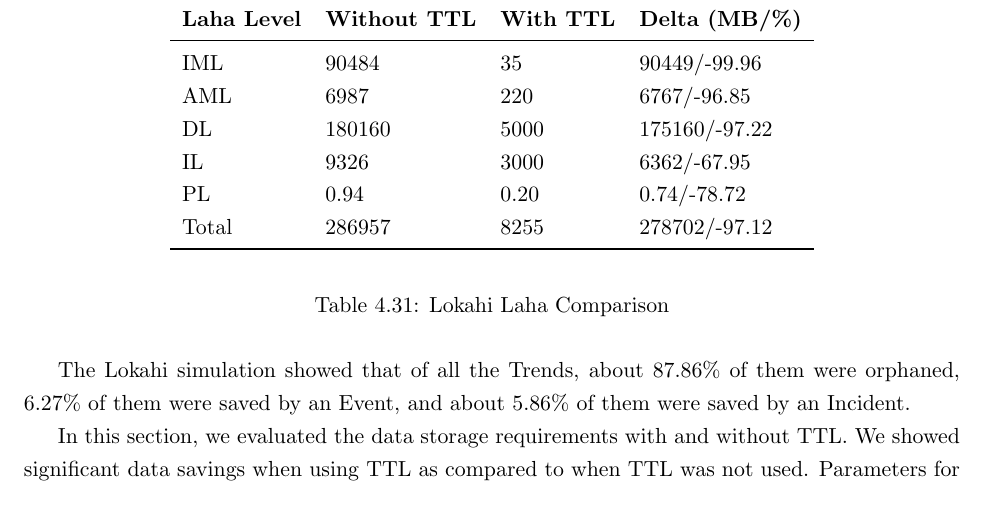
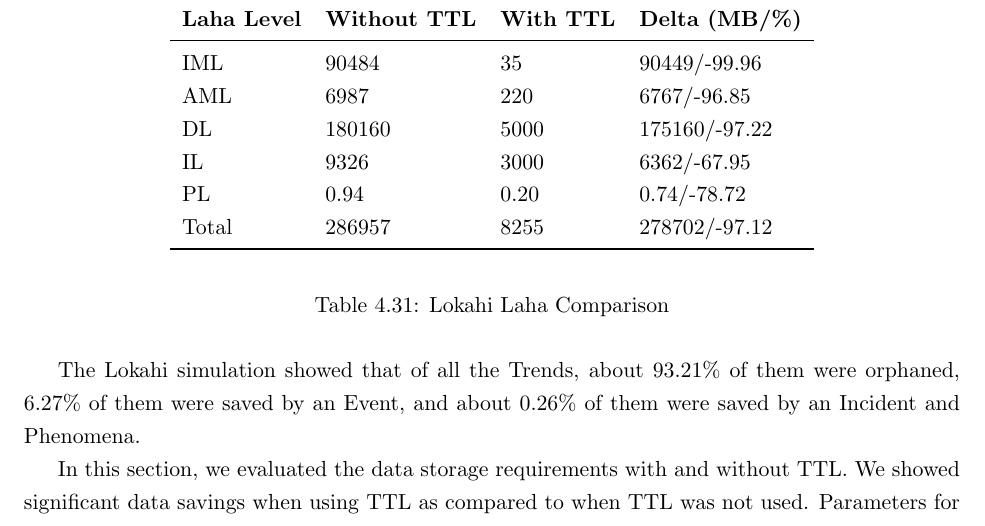
Before and after one commit to anthonyjchriste/dissertation, a LaTeX thesis (src/dissertation-christe.tex, which reads src/evaluation.tex): part of page 164 of 305, cut so that both start at the same text. Compiled offline with pdfLaTeX.

Commit message:
Evaluation section done?

```diff
--- a/src/evaluation.tex
+++ b/src/evaluation.tex
@@ -991,7 +991,7 @@
 	\label{table:lokahi_laha_comparison}
 \end{table}
 
-The Lokahi simulation showed that of all the Trends, about 87.86\% of them were orphaned, 6.27\% of them were saved by an Event, and about 5.86\% of them were saved by an Incident.
+The Lokahi simulation showed that of all the Trends, about 93.21\% of them were orphaned, 6.27\% of them were saved by an Event, and about 0.26\% of them were saved by an Incident and Phenomena.
 
 In this section, we evaluated the data storage requirements with and without TTL. We showed significant data savings when using TTL as compared to when TTL was not used. Parameters for these evaluations were found both by the physical properties of the sensors as well as the rate at which data is moved between Laha levels.
 
```
